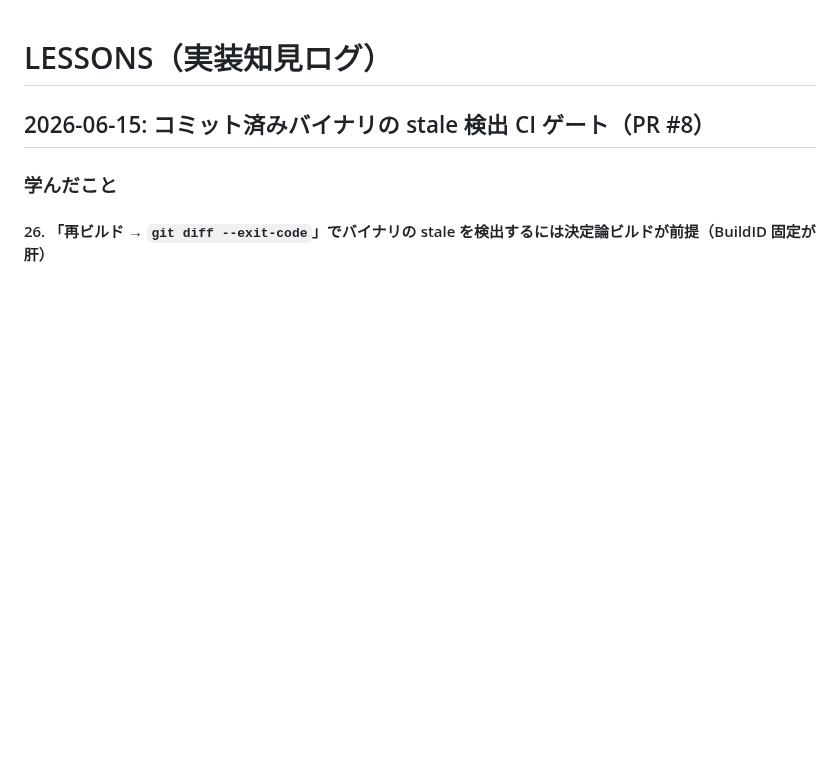
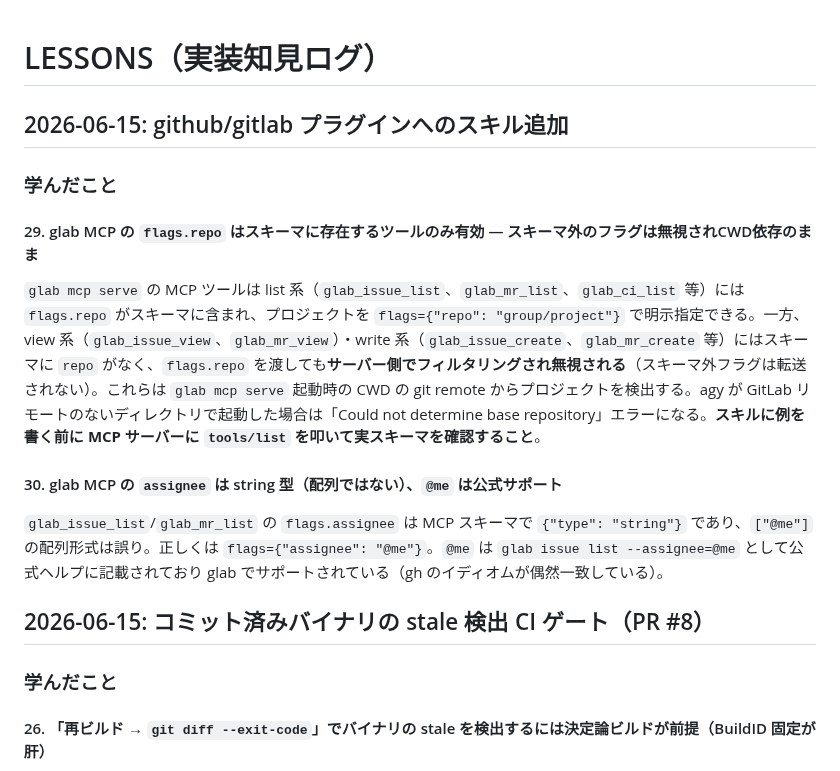
Before and after one commit to kwrkb/agy-plugins, a Markdown page: LESSONS.md, the part around the change. GitHub-like rendering; blank space fills up the shorter version.

Commit message:
feat: add SKILL.md to github and gitlab plugins (#29-30)
skills/<name>/SKILL.md はエージェントが MCP ツールを正しく使うための
唯一の知識注入経路（agy 1.0.8 で rules/ が非機能のため）。

github: gh_command の args 配列規則・CWD 非定常 (-R 必須)・
  --json フィールド必須を頻出パターン付きで記述。

gitlab: glab_* 共通の args/flags/limit/offset 形式を記述。
  list 系は flags.repo で明示指定可、view/write 系は
  スキーマに repo なく CWD 依存（実測で確認）。
  assignee は string 型で "assignee": "@me" が正しい形式。

Co-Authored-By: Claude Sonnet 4.6 <noreply@anthropic.com>

```diff
--- a/LESSONS.md
+++ b/LESSONS.md
@@ -1,4 +1,16 @@
 # LESSONS（実装知見ログ）
+
+## 2026-06-15: github/gitlab プラグインへのスキル追加
+
+### 学んだこと
+
+#### 29. glab MCP の `flags.repo` はスキーマに存在するツールのみ有効 — スキーマ外のフラグは無視されCWD依存のまま
+
+`glab mcp serve` の MCP ツールは list 系（`glab_issue_list`、`glab_mr_list`、`glab_ci_list` 等）には `flags.repo` がスキーマに含まれ、プロジェクトを `flags={"repo": "group/project"}` で明示指定できる。一方、view 系（`glab_issue_view`、`glab_mr_view`）・write 系（`glab_issue_create`、`glab_mr_create` 等）にはスキーマに `repo` がなく、`flags.repo` を渡しても**サーバー側でフィルタリングされ無視される**（スキーマ外フラグは転送されない）。これらは `glab mcp serve` 起動時の CWD の git remote からプロジェクトを検出する。agy が GitLab リモートのないディレクトリで起動した場合は「Could not determine base repository」エラーになる。**スキルに例を書く前に MCP サーバーに `tools/list` を叩いて実スキーマを確認すること**。
+
+#### 30. glab MCP の `assignee` は string 型（配列ではない）、`@me` は公式サポート
+
+`glab_issue_list`/`glab_mr_list` の `flags.assignee` は MCP スキーマで `{"type": "string"}` であり、`["@me"]` の配列形式は誤り。正しくは `flags={"assignee": "@me"}`。`@me` は `glab issue list --assignee=@me` として公式ヘルプに記載されており glab でサポートされている（gh のイディオムが偶然一致している）。
 
 ## 2026-06-15: コミット済みバイナリの stale 検出 CI ゲート（PR #8）
 
```
Also changed, not shown: 2 other files.
